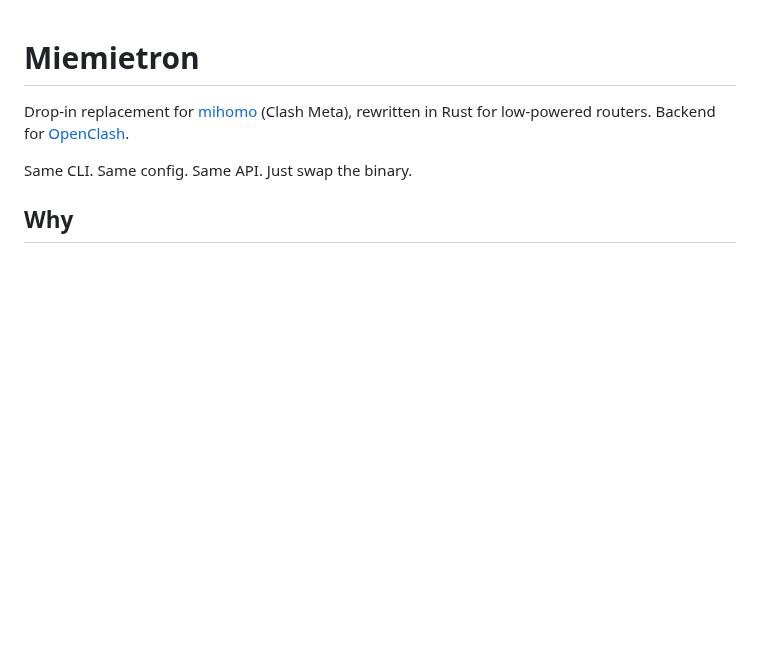
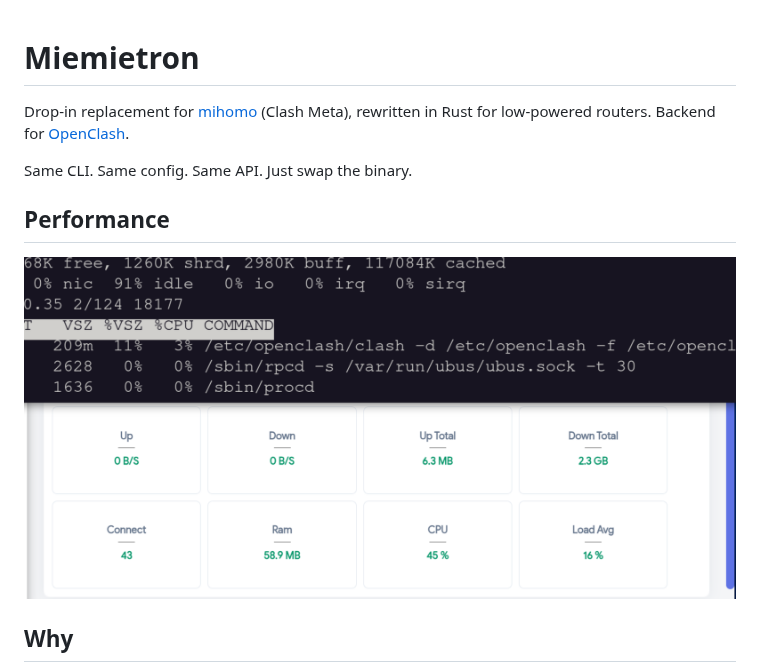
Before and after one commit to xwings/miemietron, a Markdown page: README.md, the part around the change. GitHub-like rendering; pictures changed too: img/usage.png (added); blank space fills up the shorter version.

Commit message:
Add screenshot

```diff
--- a/README.md
+++ b/README.md
@@ -3,6 +3,10 @@
 Drop-in replacement for [mihomo](https://github.com/MetaCubeX/mihomo) (Clash Meta), rewritten in Rust for low-powered routers. Backend for [OpenClash](https://github.com/vernesong/OpenClash).
 
 Same CLI. Same config. Same API. Just swap the binary.
+
+## Performance
+
+![Usage](img/usage.png)
 
 ## Why
 
```
